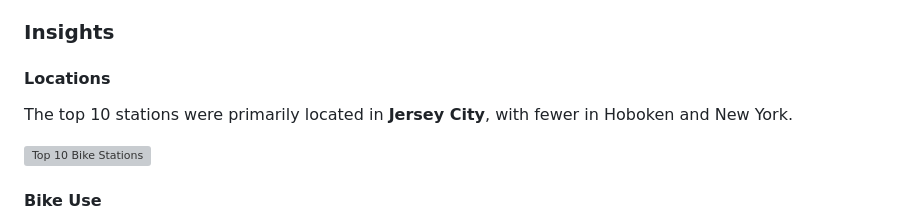
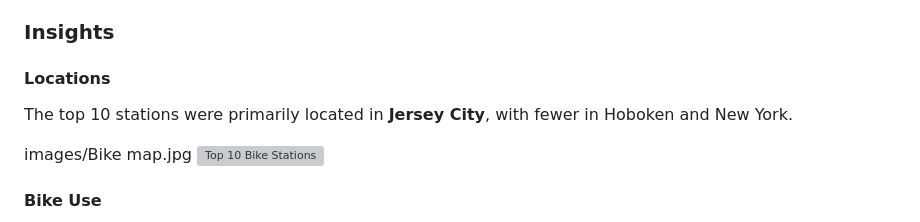
Before and after one commit to mshidhaye/Citi-Bike-Analysis, a Markdown page: README.md, the part around the change printed below. GitHub-like rendering; grey boxes are pictures that could not be loaded.

```diff
--- a/README.md
+++ b/README.md
@@ -35,6 +35,7 @@
   <p>
     The top 10 stations were primarily located in <b>Jersey City</b>, with fewer in Hoboken and New York.
   </p>
+  images/Bike map.jpg
   <img src="images/bike_map.png" alt="Top 10 Bike Stations" style="max-width:100%; border-radius:8px; box-shadow:0 2px 6px rgba(0,0,0,0.1); margin:1rem 0;">
 
   <h4>Bike Use</h4>
```
Also changed, not shown: other parts of README.md (+1 -0 lines).
